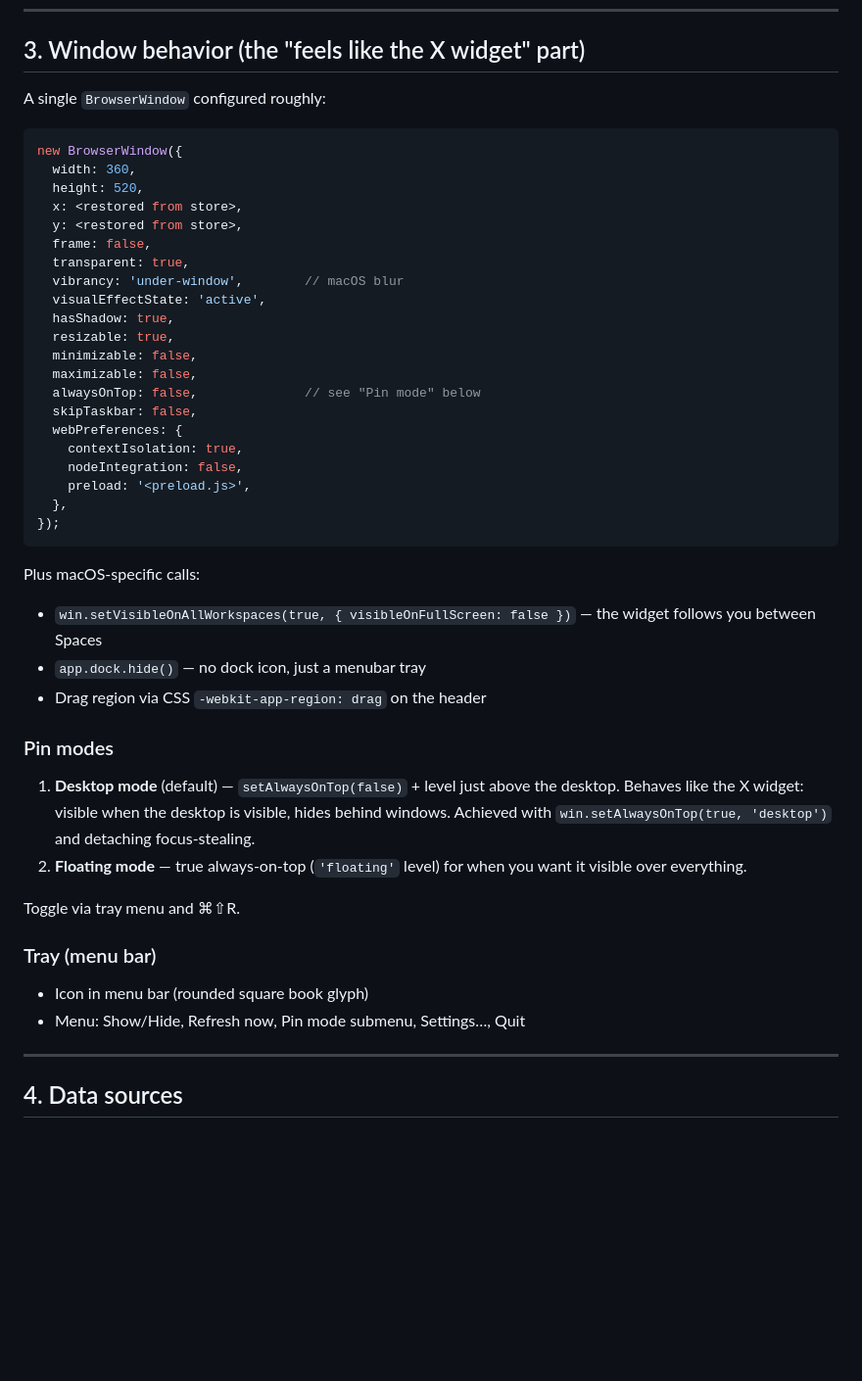
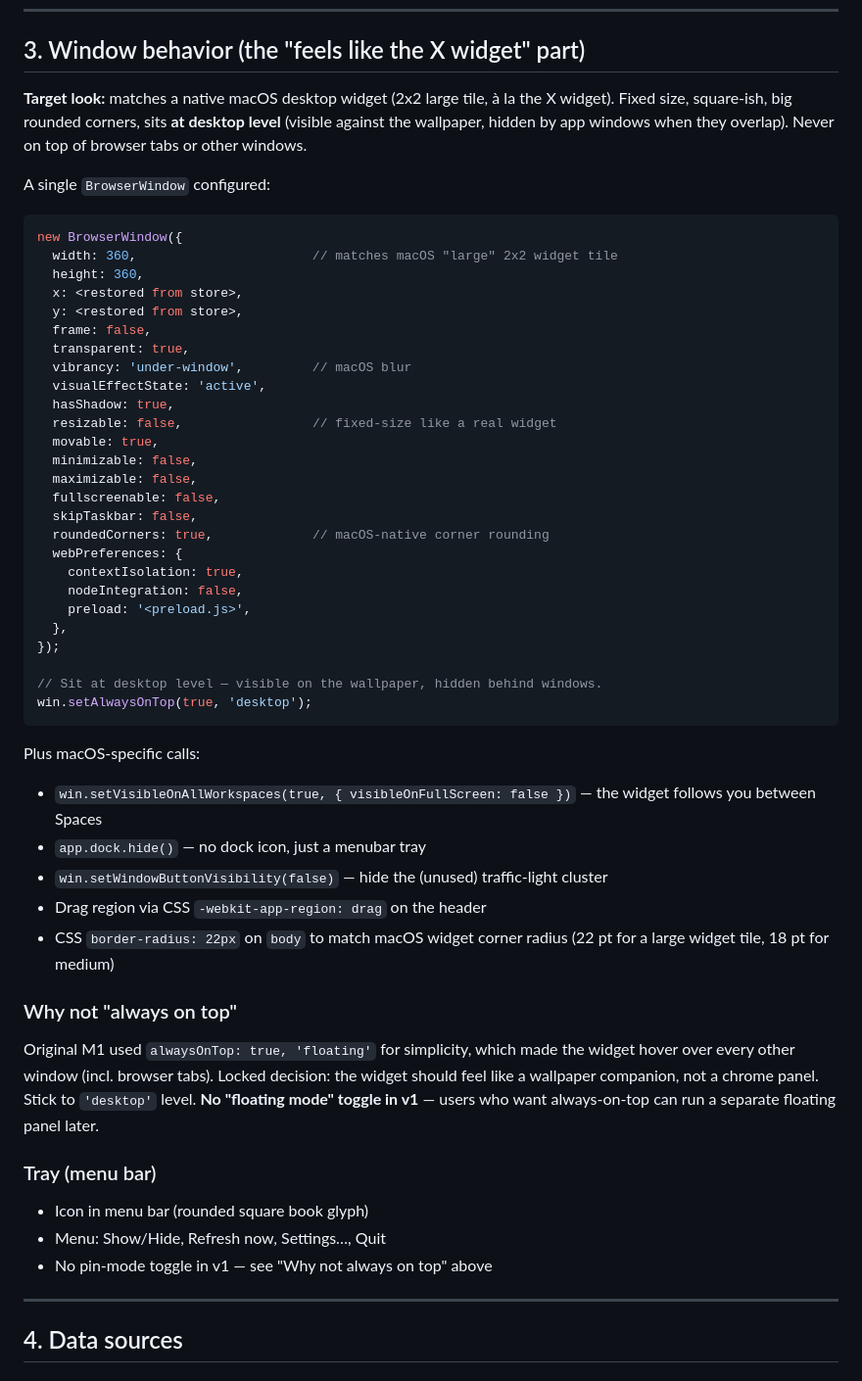
Before and after one commit to Evan-McCall/research-widget, a Markdown page: PLAN.md, the part around one of its changes. Shown at 98% size. GitHub-like rendering; blank space fills up the shorter version.

Commit message:
Lock window-behavior decisions: desktop-level, fixed 2x2 widget size
User feedback during M1 review:
- Widget must not sit on top of browser tabs / other windows
- Should mirror the look of a macOS 2x2 desktop widget (e.g. X widget):
  fixed square-ish size, large rounded corners, on the wallpaper layer

Decisions 5 and 6 added to §11 with concrete numbers (360x360, 22pt
radius, desktop level via setAlwaysOnTop(true, 'desktop')). §3 rewritten
to match. M1 shipped with the old defaults; backlog entry tracks the
follow-up.

Co-Authored-By: Claude Opus 4.7 <noreply@anthropic.com>

````diff
--- a/PLAN.md
+++ b/PLAN.md
@@ -101,30 +101,40 @@ items.
 
 ## 3. Window behavior (the "feels like the X widget" part)
 
-A single `BrowserWindow` configured roughly:
+**Target look:** matches a native macOS desktop widget (2x2 large tile, à la
+the X widget). Fixed size, square-ish, big rounded corners, sits **at
+desktop level** (visible against the wallpaper, hidden by app windows when
+they overlap). Never on top of browser tabs or other windows.
+
+A single `BrowserWindow` configured:
 
 ```ts
 new BrowserWindow({
-  width: 360,
-  height: 520,
+  width: 360,                       // matches macOS "large" 2x2 widget tile
+  height: 360,
   x: <restored from store>,
   y: <restored from store>,
   frame: false,
   transparent: true,
-  vibrancy: 'under-window',        // macOS blur
+  vibrancy: 'under-window',         // macOS blur
   visualEffectState: 'active',
   hasShadow: true,
-  resizable: true,
+  resizable: false,                 // fixed-size like a real widget
+  movable: true,
   minimizable: false,
   maximizable: false,
-  alwaysOnTop: false,              // see "Pin mode" below
+  fullscreenable: false,
   skipTaskbar: false,
+  roundedCorners: true,             // macOS-native corner rounding
   webPreferences: {
     contextIsolation: true,
     nodeIntegration: false,
     preload: '<preload.js>',
   },
 });
+
+// Sit at desktop level — visible on the wallpaper, hidden behind windows.
+win.setAlwaysOnTop(true, 'desktop');
 ```
 
 Plus macOS-specific calls:
@@ -132,23 +142,25 @@ Plus macOS-specific calls:
 - `win.setVisibleOnAllWorkspaces(true, { visibleOnFullScreen: false })` —
   the widget follows you between Spaces
 - `app.dock.hide()` — no dock icon, just a menubar tray
+- `win.setWindowButtonVisibility(false)` — hide the (unused) traffic-light
+  cluster
 - Drag region via CSS `-webkit-app-region: drag` on the header
+- CSS `border-radius: 22px` on `body` to match macOS widget corner radius
+  (22 pt for a large widget tile, 18 pt for medium)
 
-### Pin modes
+### Why not "always on top"
 
-1. **Desktop mode** (default) — `setAlwaysOnTop(false)` + level just above
-   the desktop. Behaves like the X widget: visible when the desktop is
-   visible, hides behind windows. Achieved with
-   `win.setAlwaysOnTop(true, 'desktop')` and detaching focus-stealing.
-2. **Floating mode** — true always-on-top (`'floating'` level) for when you
-   want it visible over everything.
-
-Toggle via tray menu and ⌘⇧R.
+Original M1 used `alwaysOnTop: true, 'floating'` for simplicity, which made
+the widget hover over every other window (incl. browser tabs). Locked
+decision: the widget should feel like a wallpaper companion, not a chrome
+panel. Stick to `'desktop'` level. **No "floating mode" toggle in v1** —
+users who want always-on-top can run a separate floating panel later.
 
 ### Tray (menu bar)
 
 - Icon in menu bar (rounded square book glyph)
-- Menu: Show/Hide, Refresh now, Pin mode submenu, Settings…, Quit
+- Menu: Show/Hide, Refresh now, Settings…, Quit
+- No pin-mode toggle in v1 — see "Why not always on top" above
 
 ---
 
````
Also changed, not shown: other parts of PLAN.md (+14 -2 lines).
